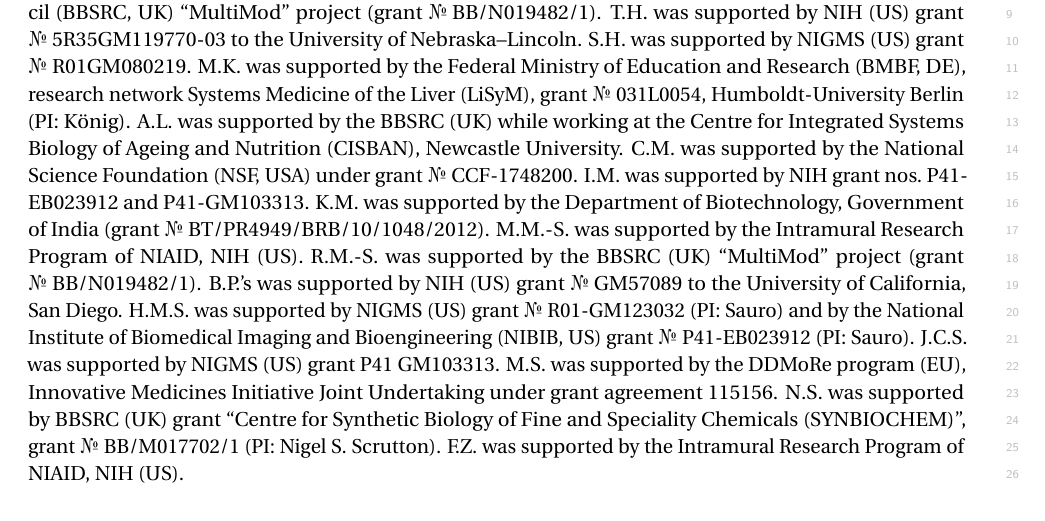
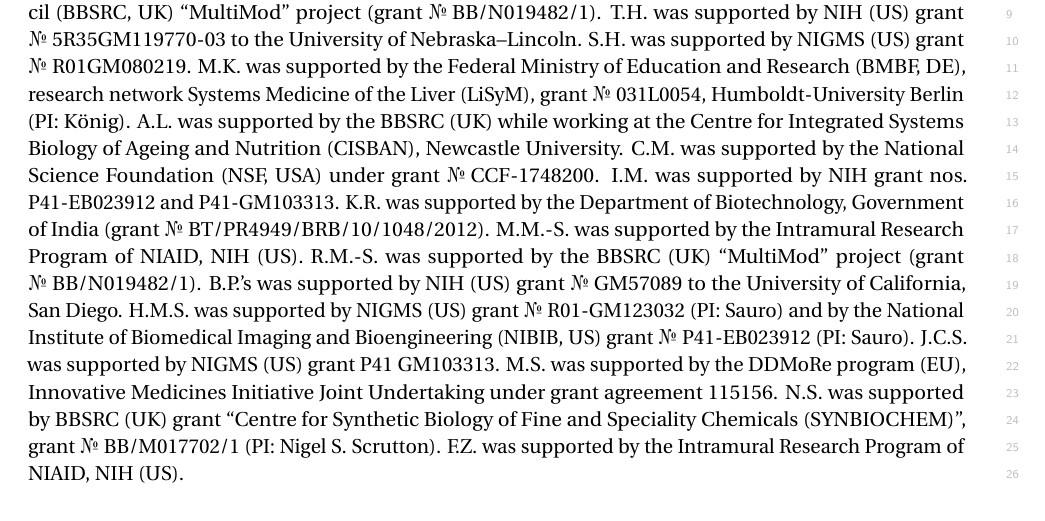
Before and after one commit to sbmlteam/sbml-level-3-paper-overleaf, a LaTeX document (main.tex): part of page 18 of 27, cut so that both start at the same text. Compiled offline with pdfLaTeX.

Commit message:
Fix Karthik Raman's initials

```diff
--- a/main.tex
+++ b/main.tex
@@ -578,7 +578,7 @@
 A.L. was supported by the BBSRC (UK) while working at the Centre for Integrated Systems Biology of Ageing and Nutrition (CISBAN), Newcastle University.
 C.M. was supported by the National Science Foundation (NSF, USA) under grant \No CCF-1748200.
 I.M. was supported by NIH grant nos.\ P41-EB023912 and P41-GM103313.
-K.M. was supported by the Department of Biotechnology, Government of India (grant \No BT/PR4949/BRB/10/1048/2012).
+K.R. was supported by the Department of Biotechnology, Government of India (grant \No BT/PR4949/BRB/10/1048/2012).
 M.M.-S. was supported by the Intramural Research Program of NIAID, NIH (US).
 R.M.-S. was supported by the BBSRC (UK) ``MultiMod'' project (grant \No BB/N019482/1).
 B.P.'s was supported by NIH (US) grant \No GM57089 to the University of California, San Diego.
```
